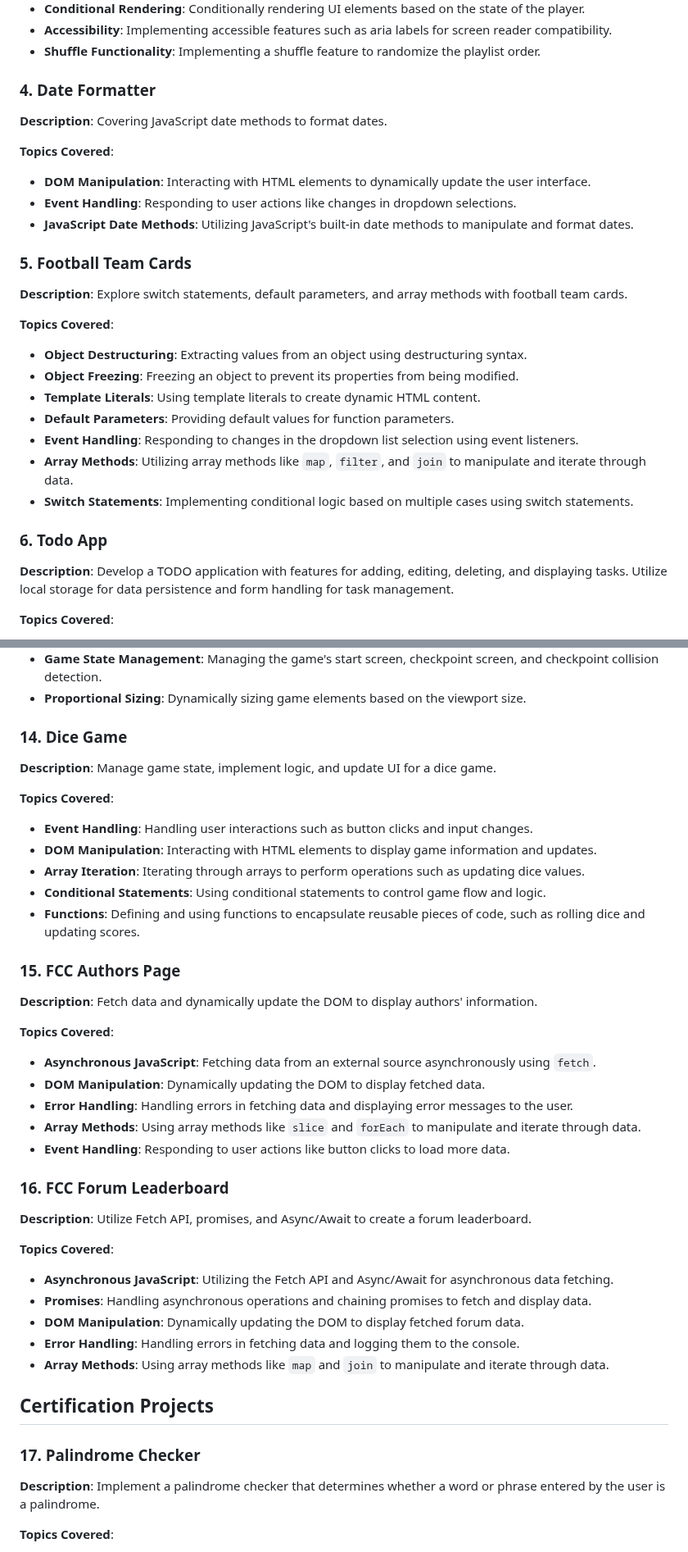
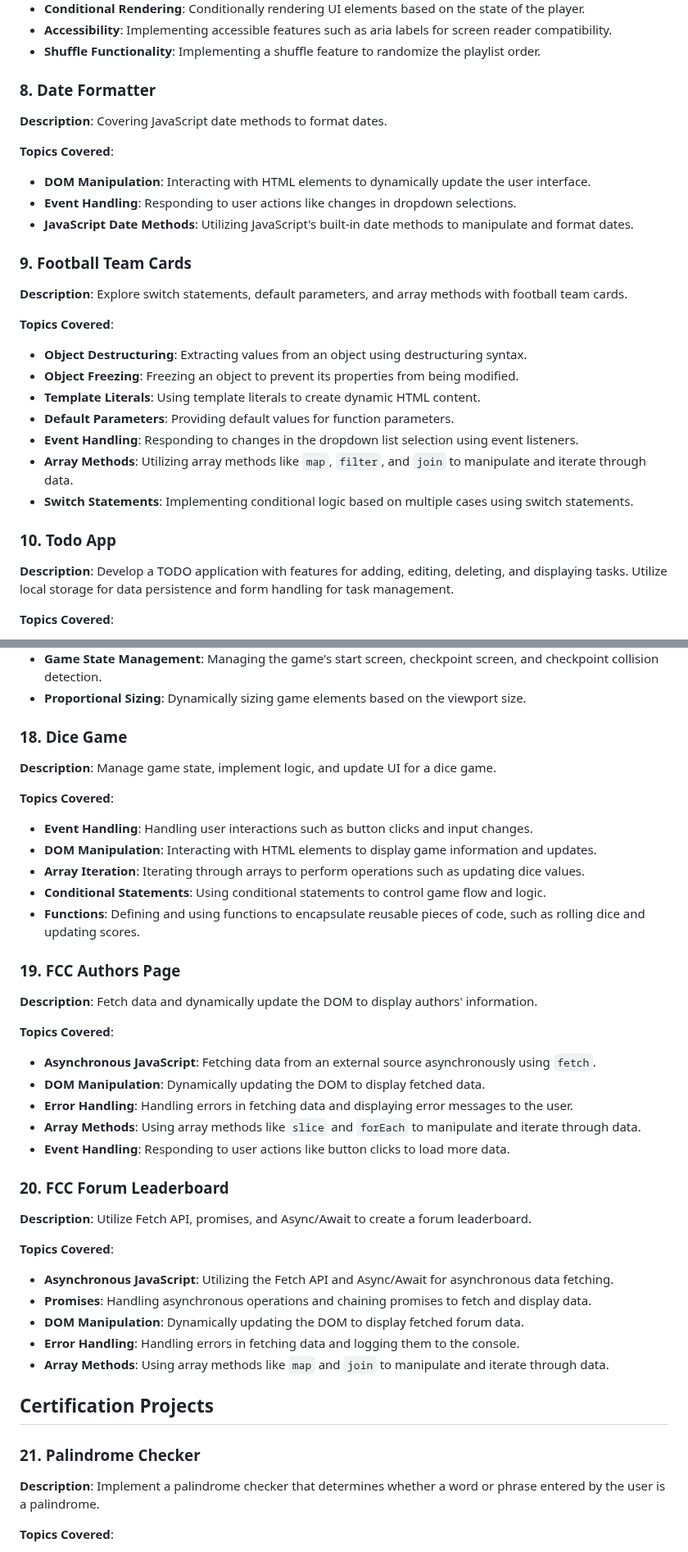
Before and after one commit to NarendraKoya999/freeCodeCamp-JavaScript-Projects, a Markdown page: README.md, 2 parts joined by grey strips. Shown at 82% size. Rendered like a GitHub page.

```diff
--- a/README.md
+++ b/README.md
@@ -54,7 +97,7 @@
 - **Shuffle Functionality**: Implementing a shuffle feature to randomize the playlist order.
 
 
-### 4. Date Formatter
+### 8. Date Formatter
 
 **Description**: Covering JavaScript date methods to format dates.
 
@@ -64,7 +107,7 @@
 - **JavaScript Date Methods**: Utilizing JavaScript's built-in date methods to manipulate and format dates.
 
 
-### 5. Football Team Cards
+### 9. Football Team Cards
 
 **Description**: Explore switch statements, default parameters, and array methods with football team cards.
 
@@ -78,7 +121,7 @@
 - **Switch Statements**: Implementing conditional logic based on multiple cases using switch statements.
 
 
-### 6. Todo App
+### 10. Todo App
 
 **Description**: Develop a TODO application with features for adding, editing, deleting, and displaying tasks. Utilize local storage for data persistence and form handling for task management.
 
@@ -186,7 +229,7 @@
 - **Proportional Sizing**: Dynamically sizing game elements based on the viewport size.
 
 
-### 14. Dice Game
+### 18. Dice Game
 
 **Description**: Manage game state, implement logic, and update UI for a dice game.
 
@@ -198,7 +241,7 @@
 - **Functions**: Defining and using functions to encapsulate reusable pieces of code, such as rolling dice and updating scores.
 
 
-### 15. FCC Authors Page
+### 19. FCC Authors Page
 
 **Description**: Fetch data and dynamically update the DOM to display authors' information.
 
@@ -210,7 +253,7 @@
 - **Event Handling**: Responding to user actions like button clicks to load more data.
 
 
-### 16. FCC Forum Leaderboard
+### 20. FCC Forum Leaderboard
 
 **Description**: Utilize Fetch API, promises, and Async/Await to create a forum leaderboard.
 
@@ -224,7 +267,7 @@
 
 ## Certification Projects
 
-### 17. Palindrome Checker
+### 21. Palindrome Checker
 
 **Description**: Implement a palindrome checker that determines whether a word or phrase entered by the user is a palindrome.
 
```
Also changed, not shown: other parts of README.md (+57 -14 lines).
